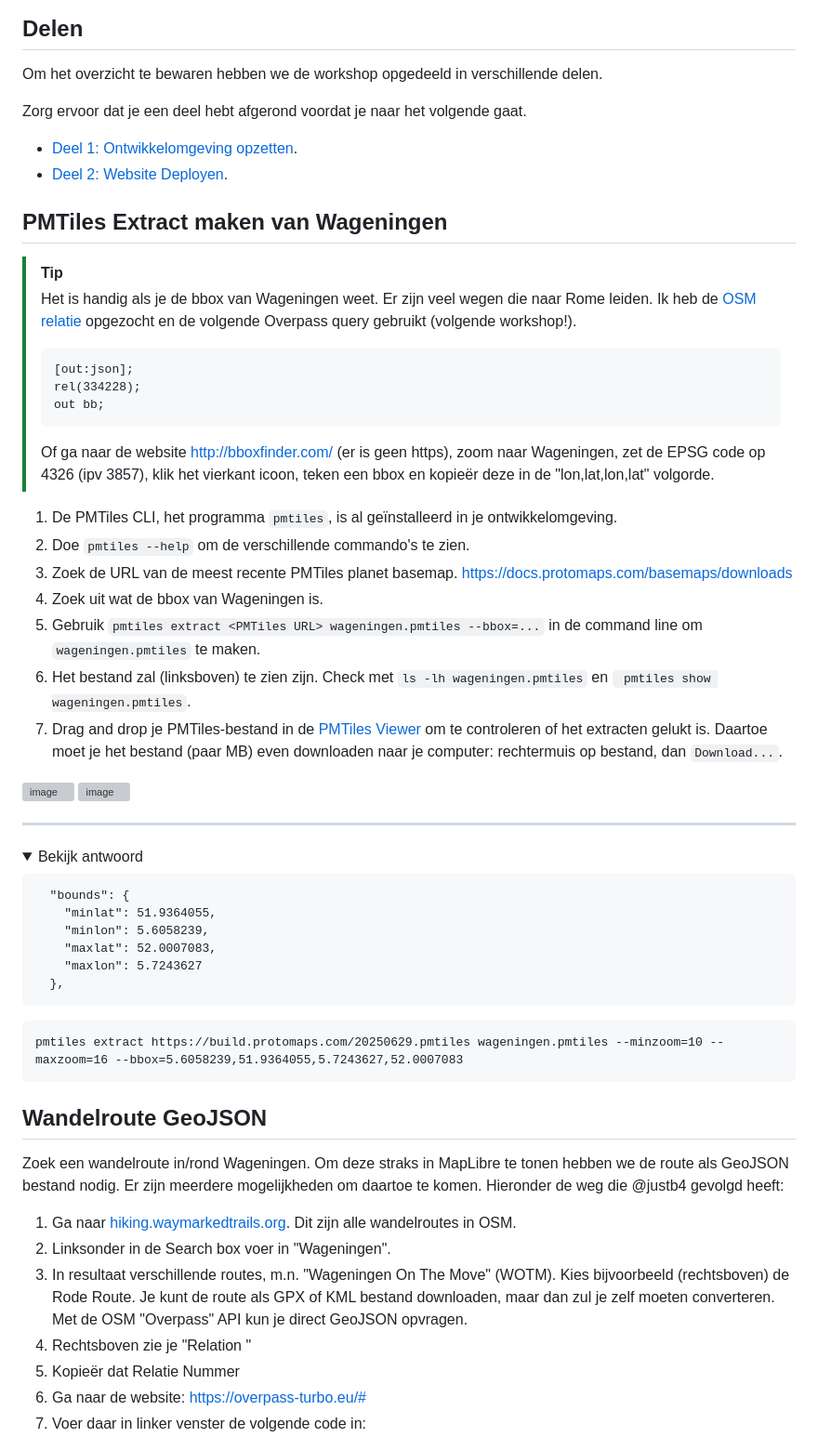
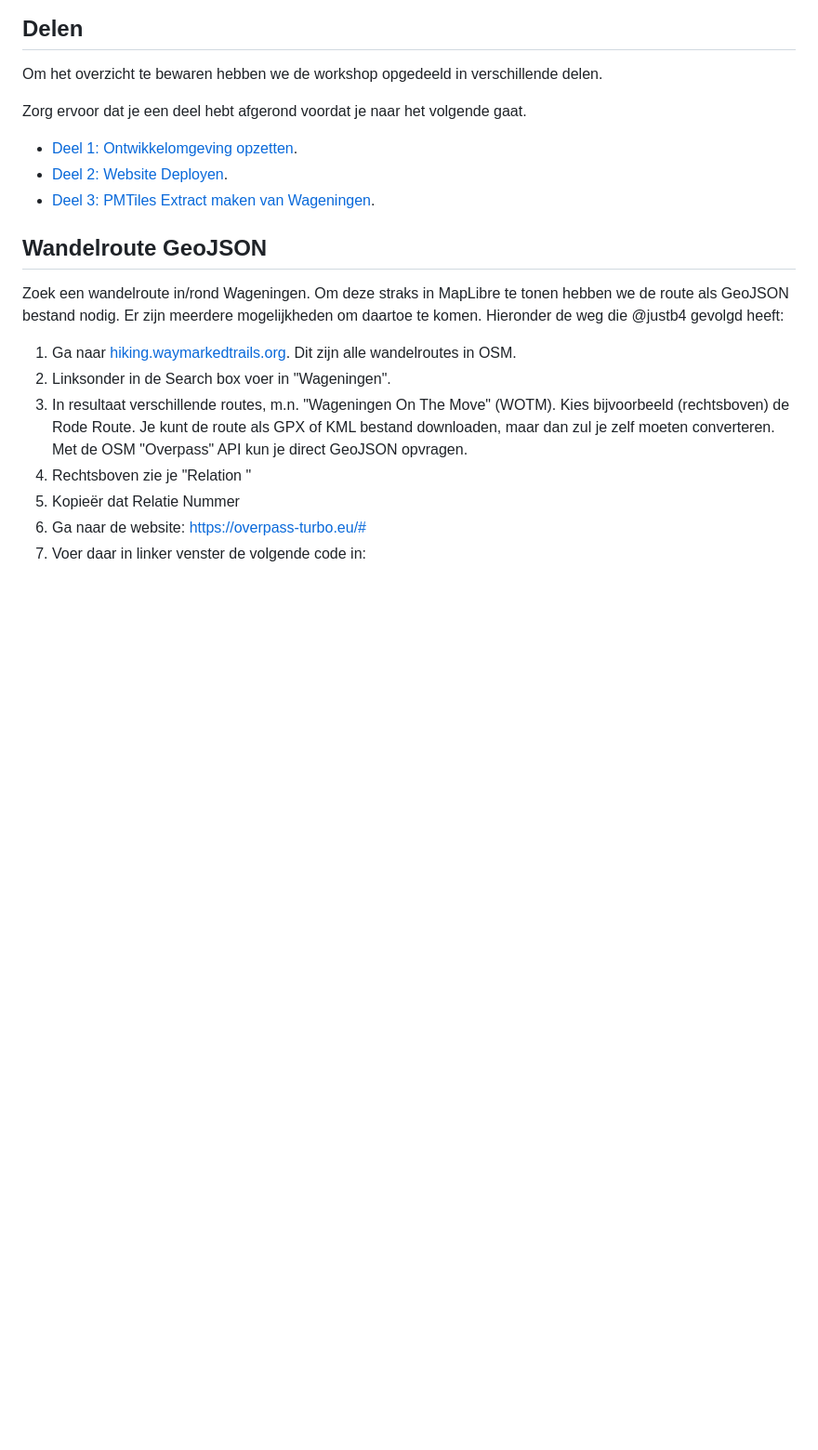
Before and after one commit to zoot-inge/maplibre-workshop-foss4gnl-2025, a Markdown page: README.md, the part around the change. Shown at 93% size. Rendered like a GitHub page; folded sections open; blank space fills up the shorter version; grey boxes are pictures that could not be loaded.

````diff
--- a/README.md
+++ b/README.md
@@ -23,50 +23,7 @@ Zorg ervoor dat je een deel hebt afgerond voordat je naar het volgende gaat.
 
 - [Deel 1: Ontwikkelomgeving opzetten](./deel_01.md).
 - [Deel 2: Website Deployen](./deel_02.md).
-
-## PMTiles Extract maken van Wageningen
-
-> [!TIP]
-> Het is handig als je de bbox van Wageningen weet. Er zijn veel wegen die naar Rome leiden. Ik heb de [OSM relatie](https://www.openstreetmap.org/relation/418758) opgezocht en de volgende Overpass query gebruikt (volgende workshop!).
-> ```
-> [out:json];
-> rel(334228);
-> out bb;
-> ```
->
-> Of ga naar de website http://bboxfinder.com/ (er is geen https), zoom naar Wageningen, zet de EPSG code op 4326 (ipv 3857), klik het vierkant icoon, teken een bbox
-> en kopieër deze in de "lon,lat,lon,lat" volgorde.
->
-1. De PMTiles CLI, het programma `pmtiles`, is al geïnstalleerd in je ontwikkelomgeving.
-2. Doe `pmtiles --help` om de verschillende commando's te zien.
-3. Zoek de URL van de meest recente PMTiles planet basemap. https://docs.protomaps.com/basemaps/downloads
-4. Zoek uit wat de bbox van Wageningen is.
-5. Gebruik `pmtiles extract <PMTiles URL> wageningen.pmtiles --bbox=...` in de command line om `wageningen.pmtiles` te maken.
-6. Het bestand zal (linksboven) te zien zijn. Check met `ls -lh wageningen.pmtiles` en ` pmtiles show wageningen.pmtiles`.
-7. Drag and drop je PMTiles-bestand in de [PMTiles Viewer](https://pmtiles.io/) om te controleren of het extracten gelukt is. Daartoe moet je het bestand (paar MB) even downloaden naar je computer: rechtermuis op bestand, dan `Download...`.
-
-<img width="1483" alt="image" src="https://github.com/user-attachments/assets/47b1667a-bb28-48bf-8b01-e99a9c2cc1d8#gh-light-mode-only" />
-
-<img width="1483" alt="image" src="https://github.com/user-attachments/assets/a6e697c7-038f-4840-98f2-936c27f7faad#gh-dark-mode-only" />
-
----
-
-<details>
-  <summary>Bekijk antwoord</summary>
-
-```
-  "bounds": {
-    "minlat": 51.9364055,
-    "minlon": 5.6058239,
-    "maxlat": 52.0007083,
-    "maxlon": 5.7243627
-  },
-```
-
-```
-pmtiles extract https://build.protomaps.com/20250629.pmtiles wageningen.pmtiles --minzoom=10 --maxzoom=16 --bbox=5.6058239,51.9364055,5.7243627,52.0007083
-```
-</details>
+- [Deel 3: PMTiles Extract maken van Wageningen](./deel_03.md).
 
 ## Wandelroute GeoJSON
 
````
